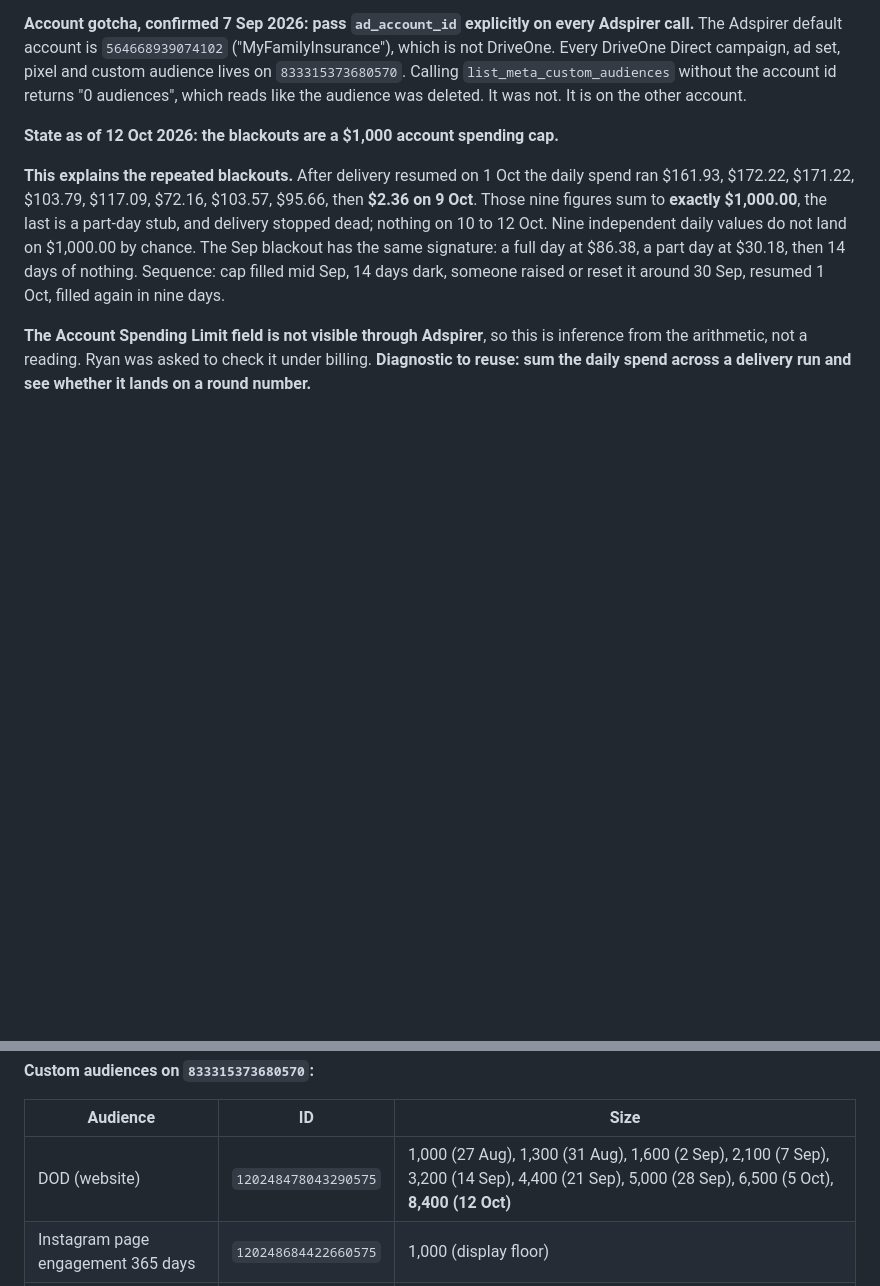
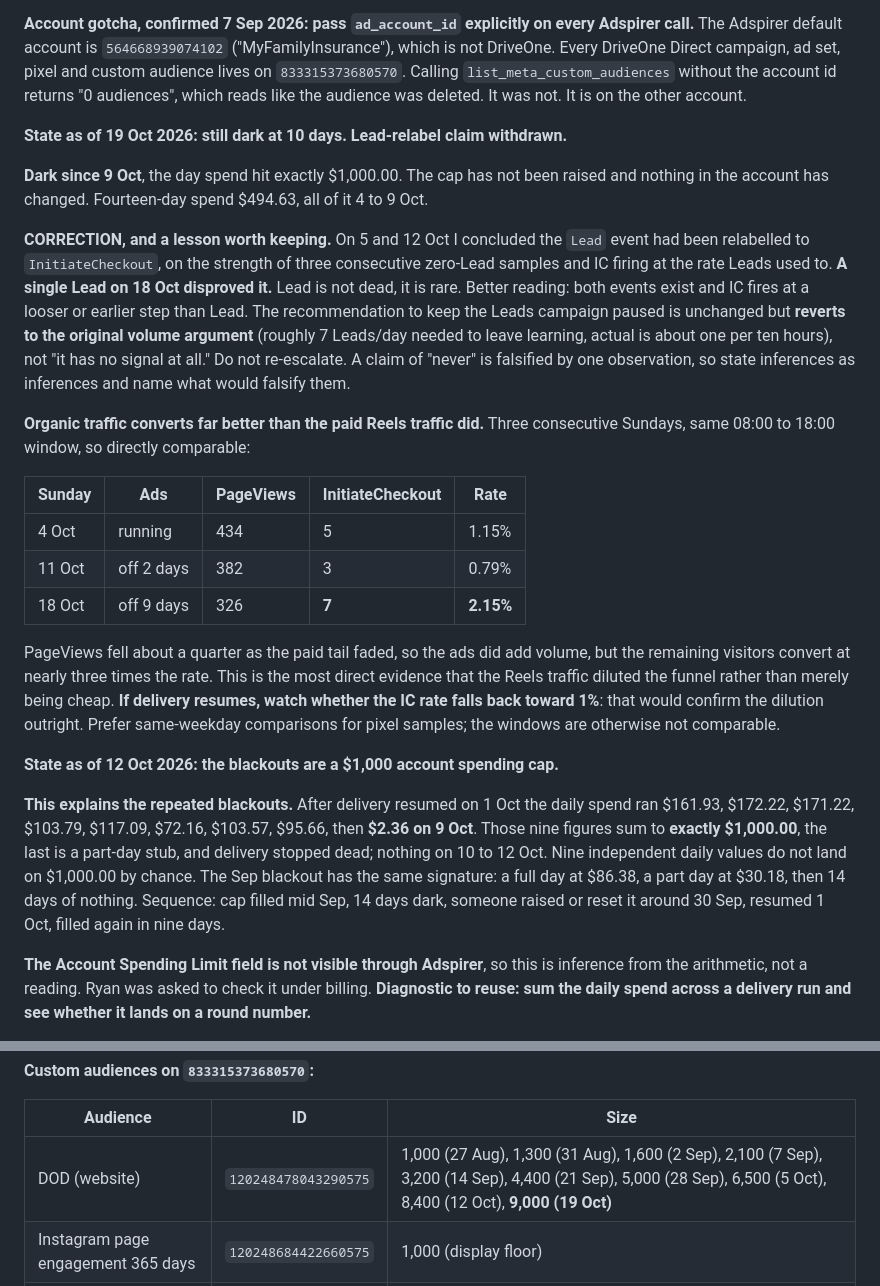
Before and after one commit to insureifyRyan/driveone-design-system, a Markdown page: docs/driveone-direct-meta.SKILL.md, 2 parts joined by grey strips. Rendered like a GitHub page; blank space fills up the shorter version.

Commit message:
Record the 19 Oct weekly check and withdraw the Lead-relabel claim
A single Lead on 18 Oct disproved the conclusion that the event had been
relabelled to InitiateCheckout. Records the correction, reverts the Leads
campaign reasoning to the original volume argument, and keeps the lesson
about escalating a weak inference into a strong claim. Also records the
three comparable Sundays showing organic traffic converting at nearly three
times the rate of the paid Reels traffic.

Co-Authored-By: Claude Opus 5 <noreply@anthropic.com>
Claude-Session: https://claude.ai/code/session_015BTVTx2Vh39T6NWWcoZaQf

```diff
--- a/docs/driveone-direct-meta.SKILL.md
+++ b/docs/driveone-direct-meta.SKILL.md
@@ -57,6 +57,35 @@ The Adspirer default account is `564668939074102` ("MyFamilyInsurance"), which i
 Every DriveOne Direct campaign, ad set, pixel and custom audience lives on `833315373680570`.
 Calling `list_meta_custom_audiences` without the account id returns "0 audiences", which reads
 like the audience was deleted. It was not. It is on the other account.
+
+**State as of 19 Oct 2026: still dark at 10 days. Lead-relabel claim withdrawn.**
+
+**Dark since 9 Oct**, the day spend hit exactly $1,000.00. The cap has not been raised and nothing
+in the account has changed. Fourteen-day spend $494.63, all of it 4 to 9 Oct.
+
+**CORRECTION, and a lesson worth keeping.** On 5 and 12 Oct I concluded the `Lead` event had been
+relabelled to `InitiateCheckout`, on the strength of three consecutive zero-Lead samples and IC
+firing at the rate Leads used to. **A single Lead on 18 Oct disproved it.** Lead is not dead, it is
+rare. Better reading: both events exist and IC fires at a looser or earlier step than Lead. The
+recommendation to keep the Leads campaign paused is unchanged but **reverts to the original volume
+argument** (roughly 7 Leads/day needed to leave learning, actual is about one per ten hours), not
+"it has no signal at all." Do not re-escalate. A claim of "never" is falsified by one observation,
+so state inferences as inferences and name what would falsify them.
+
+**Organic traffic converts far better than the paid Reels traffic did.** Three consecutive Sundays,
+same 08:00 to 18:00 window, so directly comparable:
+
+| Sunday | Ads | PageViews | InitiateCheckout | Rate |
+|---|---|---|---|---|
+| 4 Oct | running | 434 | 5 | 1.15% |
+| 11 Oct | off 2 days | 382 | 3 | 0.79% |
+| 18 Oct | off 9 days | 326 | **7** | **2.15%** |
+
+PageViews fell about a quarter as the paid tail faded, so the ads did add volume, but the remaining
+visitors convert at nearly three times the rate. This is the most direct evidence that the Reels
+traffic diluted the funnel rather than merely being cheap. **If delivery resumes, watch whether the
+IC rate falls back toward 1%**: that would confirm the dilution outright. Prefer same-weekday
+comparisons for pixel samples; the windows are otherwise not comparable.
 
 **State as of 12 Oct 2026: the blackouts are a $1,000 account spending cap.**
 
@@ -204,7 +233,7 @@ Meta's reporting feed runs roughly two days behind.
 
 | Audience | ID | Size |
 |---|---|---|
-| DOD (website) | `120248478043290575` | 1,000 (27 Aug), 1,300 (31 Aug), 1,600 (2 Sep), 2,100 (7 Sep), 3,200 (14 Sep), 4,400 (21 Sep), 5,000 (28 Sep), 6,500 (5 Oct), **8,400 (12 Oct)** |
+| DOD (website) | `120248478043290575` | 1,000 (27 Aug), 1,300 (31 Aug), 1,600 (2 Sep), 2,100 (7 Sep), 3,200 (14 Sep), 4,400 (21 Sep), 5,000 (28 Sep), 6,500 (5 Oct), 8,400 (12 Oct), **9,000 (19 Oct)** |
 | Instagram page engagement 365 days | `120248684422660575` | 1,000 (display floor) |
 | Facebook Page Engagement 365 Days | `120248684420180575` | 1,000 (display floor) |
 
```
